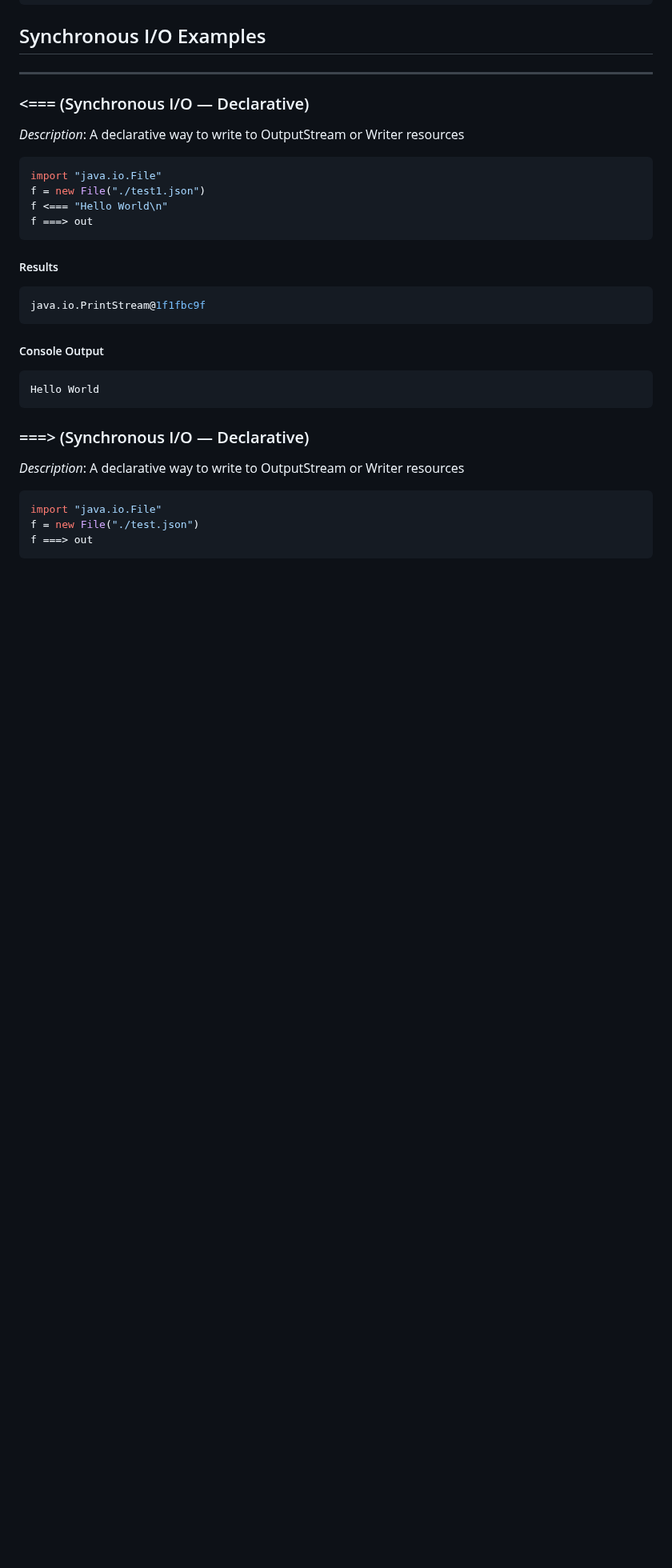
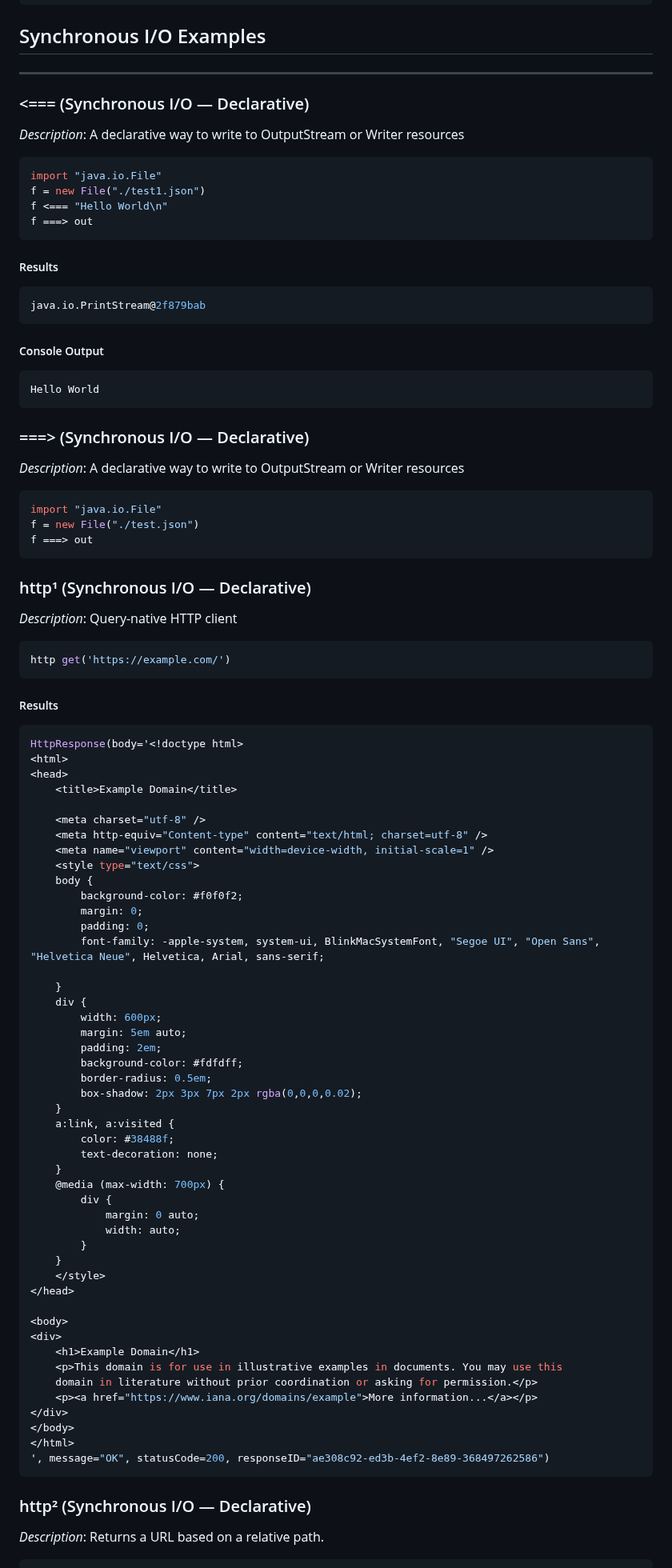
Before and after one commit to ldaniels528/lollypop, a Markdown page: README.md, the part around one of its changes. Shown at 80% size. Rendered like a GitHub page; blank space fills up the shorter version.

````diff
--- a/README.md
+++ b/README.md
@@ -3226,7 +3198,7 @@ f ===> out
 ```
 ##### Results
 ```sql
-java.io.PrintStream@1f1fbc9f
+java.io.PrintStream@2f879bab
 ```
 ##### Console Output
 ```
@@ -3239,3 +3211,63 @@ Hello World
 import "java.io.File"
 f = new File("./test.json")
 f ===> out
+```
+### http¹ (Synchronous I/O &#8212; Declarative)
+*Description*: Query-native HTTP client
+
+```sql
+http get('https://example.com/')
+```
+##### Results
+```sql
+HttpResponse(body='<!doctype html>
+<html>
+<head>
+    <title>Example Domain</title>
+
+    <meta charset="utf-8" />
+    <meta http-equiv="Content-type" content="text/html; charset=utf-8" />
+    <meta name="viewport" content="width=device-width, initial-scale=1" />
+    <style type="text/css">
+    body {
+        background-color: #f0f0f2;
+        margin: 0;
+        padding: 0;
+        font-family: -apple-system, system-ui, BlinkMacSystemFont, "Segoe UI", "Open Sans", "Helvetica Neue", Helvetica, Arial, sans-serif;
+
+    }
+    div {
+        width: 600px;
+        margin: 5em auto;
+        padding: 2em;
+        background-color: #fdfdff;
+        border-radius: 0.5em;
+        box-shadow: 2px 3px 7px 2px rgba(0,0,0,0.02);
+    }
+    a:link, a:visited {
+        color: #38488f;
+        text-decoration: none;
+    }
+    @media (max-width: 700px) {
+        div {
+            margin: 0 auto;
+            width: auto;
+        }
+    }
+    </style>
+</head>
+
+<body>
+<div>
+    <h1>Example Domain</h1>
+    <p>This domain is for use in illustrative examples in documents. You may use this
+    domain in literature without prior coordination or asking for permission.</p>
+    <p><a href="https://www.iana.org/domains/example">More information...</a></p>
+</div>
+</body>
+</html>
+', message="OK", statusCode=200, responseID="ae308c92-ed3b-4ef2-8e89-368497262586")
+```
+### http² (Synchronous I/O &#8212; Declarative)
+*Description*: Returns a URL based on a relative path.
+
````
Also changed, not shown: other parts of README.md (+93 -181 lines), docs/images/Help_By_Category.png, docs/images/Help_By_Paradigm.png, docs/images/Small_Caps.png.
